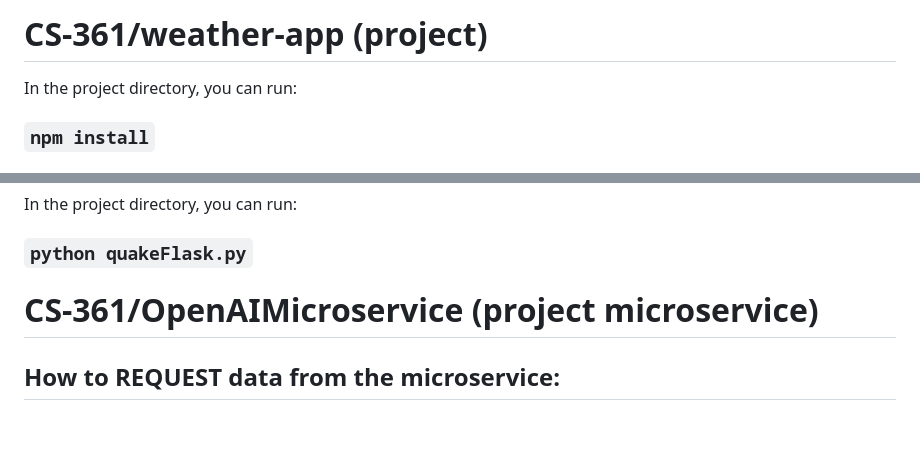
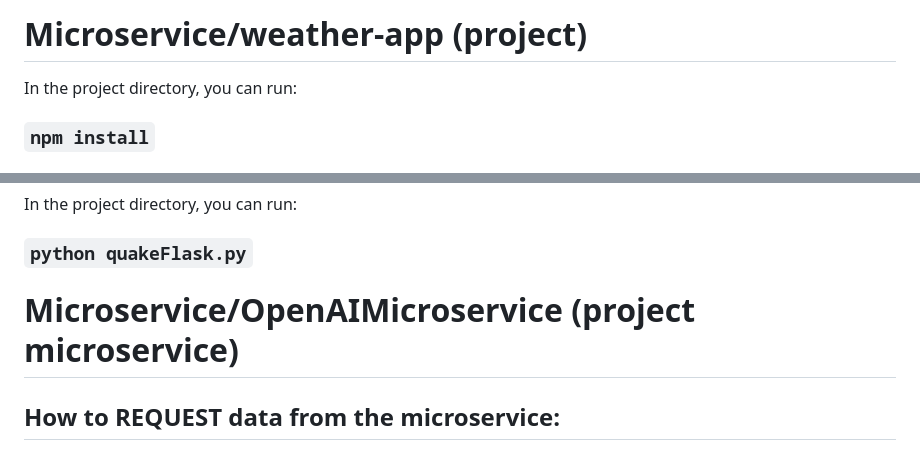
Before and after one commit to AndrewBush-Tech/Microservice, a Markdown page: README.md, 2 parts joined by grey strips. Drawn GitHub-style; blank space fills up the shorter version.

```diff
--- a/README.md
+++ b/README.md
@@ -1,4 +1,4 @@
-# CS-361/weather-app (project)
+# Microservice/weather-app (project)
 In the project directory, you can run:
 ### `npm install`
 ### `npm start`
@@ -16,7 +16,7 @@ Open [http://localhost:5000](http://localhost:5000) to view it in your browser.
 In the project directory, you can run:
 ### `python quakeFlask.py`
 
-# CS-361/OpenAIMicroservice (project microservice)
+# Microservice/OpenAIMicroservice (project microservice)
 ## How to REQUEST data from the microservice:
 * Include "https://fejxhfgkg7.execute-api.us-east-2.amazonaws.com/Beta/search".
 * Include three parameters at end of URL one="put parameter here", two="put parameter here",three="put parameter here".
```
